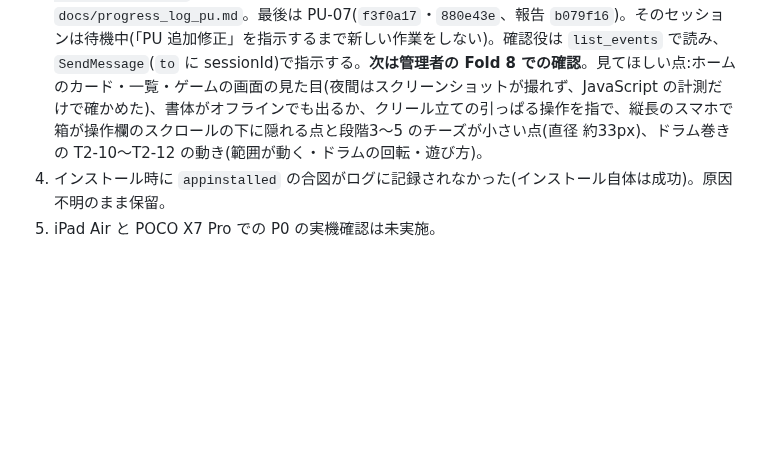
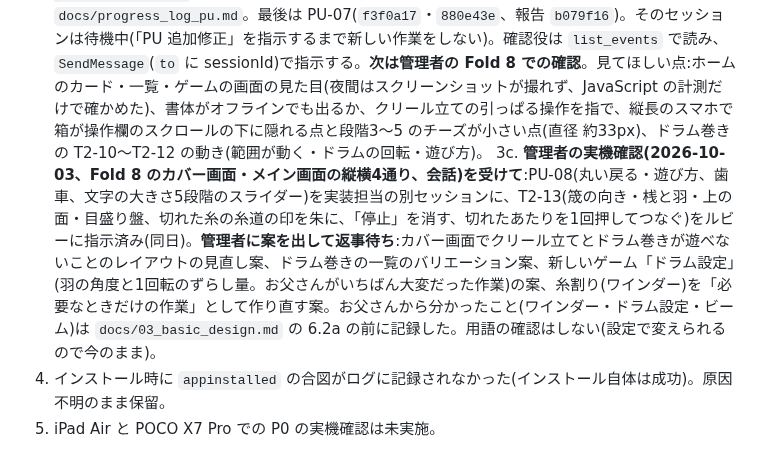
Before and after one commit to elengine/the-seikei, a Markdown page: AGENTS.md, the part around the change. Drawn GitHub-style; blank space fills up the shorter version.

Commit message:
AGENTS.md: 実機確認の指摘と、PU-08・T2-13 の指示、返事待ちの案を記録
Co-Authored-By: Claude Opus 5.5 <noreply@anthropic.com>

```diff
--- a/AGENTS.md
+++ b/AGENTS.md
@@ -150,6 +150,7 @@
 3. **糸割り(P2b、FR-G6)**:管理者の指示で新しいゲームとして追加(2026-09-30、会話。作る順番は P2 のあと、ビーミングの前)。要件は `docs/01_requirements.md` v0.3 の 5.1 と 6.3a。**管理者の回答(2026-09-30)**:糸割り機は**口ごとに別のコーンから同時に巻く**(最大12口)。カウンターは自動停止と手動停止を切り替えられる。重さから長さへの計算は現場でしていた。カウンターの目盛りは不明なので、確認役の推測「1周 1,000m、中央の窓で周の数、10周(10,000m)まで」で作る(記事の「最長 10,000m」とチョークのメモ「5300m」と合う。数値は params で変えられるようにする)。遊びの流れの案:依頼書 → 箱から口の数だけコーンを置く(本数の数え間違い)→ はかりで量って足りないコーンを見極めて取り替える(計算。初級は画面が手伝う)→ カウンターを合わせて自動か手動で巻く → 途中で糸が無くなったら替えて継ぐ → 星は本数・見極め・長さの誤差・計算。**基本設計の下書きは 03 の 6.2a(`7eccde8`)。2026-09-30 夜、管理者から「糸割りにはワインダーという機械を使っていたことが判明。詳細は調査中」(会話)。機械の見た目と動きが変わりうるので、6.2a の画面の配置とタスク仕様書(P2b)は、管理者の調査結果を待って見直す(保留)。**父に「いちばん気を使ったこと」を確認中(時間がかかる)。**
 3a. **アプリ全体の見た目の統一**(2026-09-30 管理者の依頼、会話):画面ごとに余白やそろえ方が違い、見た目が安っぽい。「日本中の整経業者さんに遊んでもらえる仕上がりに」。時期は確認役に一任。進め方:P2 の今の修正(T2-09 追加修正・T2-08 追加修正2・T2-10)のあと。確認役が全画面を点検 → 見た目の方向の見本を2〜3案作って管理者が選ぶ(書体を入れるかも含む)→ 共通の部品と数値に落として仕様書 → 実装(Claude に切り替えてよい。上の「役割」)。**2026-09-30 管理者の決定(会話):見本 `https://claude.ai/artifact/S6ywBqbHk7yApquGKvL3zZ` の A 案「藍と生成り」(上端に藍の縞、題名は明朝〔Shippori Mincho〕、本文は BIZ UD ゴシック)で進める。書体はアプリに埋め込んでよい(オフラインで動くよう自前で持つ。Google Fonts から読み込まない)。「ボタンのデザインや UX もよく考えて」。** **クリール立ての操作(2026-09-30 管理者の提案、確認役が付け足して採用):箱からコーンを引っぱって軸に刺す、クリールの外へ引っぱって外す。「立てる・外す・調べる」の切り替えボタンは無くす。付け足し:箱を押してから軸を押しても置ける(指の細かい操作が苦手な人と、30本立てる段階のため)、近くの空いた軸に吸い付く、軸から外れて離すと箱へ戻る、コーンのある軸に刺すと入れ替え、立っているコーンを押すと品番の吹き出し、引っぱる間は画面がスクロール・拡大しない(Safari の touch-action)。見た目の統一の作業で一緒に作る。盤面は**正面から見た絵**にする(2026-09-30 管理者の指摘と写真2枚〔会話に添付。リポジトリには入れない〕:「軸に刺すというより入れ物に入れている感じ。作業者目線では軸の丸が見えていて、チーズを手前から差し込む」)。写真の特徴:列の間に緑の太い縦の柱、手前に細い灰色の棒と金具、空いた軸は木の色の棒の先の丸(先端に色の輪)、立てたチーズは糸の色の大きな丸+色の付いた紙の芯の輪+中央の暗い穴、少し斜めで円柱の側面が見える。** 次は、ボタンと操作の決まり・ゲーム画面・確認の画面・設定の見本を A 案で作って見せ、決まったら `docs/07_ui_design.md` と仕様書にする。広く遊んでもらう前提で、はじめての人への案内・呼び名の初期値・アプリ名とアイコンも、方向の案と一緒に確かめる。
 3b. **PU(見た目の統一)の実装:PU-01〜PU-07 すべて完了・受け入れ済み(2026-10-01 朝)**。実装担当は別セッション「整経ゲーム PU-01 実装」(sessionId `local_bba5f533-b75d-4b90-9aab-930e17343724`、Sonnet 5.5、effort high、worktree)。報告は `docs/progress_log_pu.md`。最後は PU-07(`f3f0a17`・`880e43e`、報告 `b079f16`)。そのセッションは待機中(「PU 追加修正」を指示するまで新しい作業をしない)。確認役は `list_events` で読み、`SendMessage`(`to` に sessionId)で指示する。**次は管理者の Fold 8 での確認**。見てほしい点:ホームのカード・一覧・ゲームの画面の見た目(夜間はスクリーンショットが撮れず、JavaScript の計測だけで確かめた)、書体がオフラインでも出るか、クリール立ての引っぱる操作を指で、縦長のスマホで箱が操作欄のスクロールの下に隠れる点と段階3〜5 のチーズが小さい点(直径 約33px)、ドラム巻きの T2-10〜T2-12 の動き(範囲が動く・ドラムの回転・遊び方)。
+3c. **管理者の実機確認(2026-10-03、Fold 8 のカバー画面・メイン画面の縦横4通り、会話)を受けて**:PU-08(丸い戻る・遊び方、歯車、文字の大きさ5段階のスライダー)を実装担当の別セッションに、T2-13(筬の向き・桟と羽・上の面・目盛り盤、切れた糸の糸道の印を朱に、「停止」を消す、切れたあたりを1回押してつなぐ)をルビーに指示済み(同日)。**管理者に案を出して返事待ち**:カバー画面でクリール立てとドラム巻きが遊べないことのレイアウトの見直し案、ドラム巻きの一覧のバリエーション案、新しいゲーム「ドラム設定」(羽の角度と1回転のずらし量。お父さんがいちばん大変だった作業)の案、糸割り(ワインダー)を「必要なときだけの作業」として作り直す案。お父さんから分かったこと(ワインダー・ドラム設定・ビーム)は `docs/03_basic_design.md` の 6.2a の前に記録した。用語の確認はしない(設定で変えられるので今のまま)。
 4. インストール時に `appinstalled` の合図がログに記録されなかった(インストール自体は成功)。原因不明のまま保留。
 5. iPad Air と POCO X7 Pro での P0 の実機確認は未実施。
 
```
